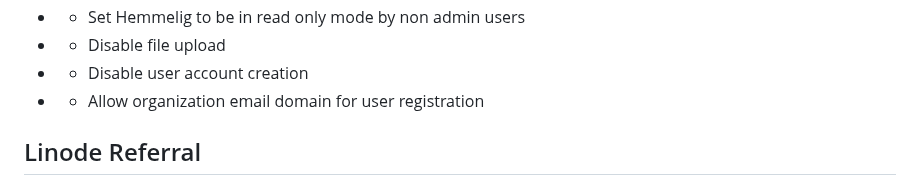
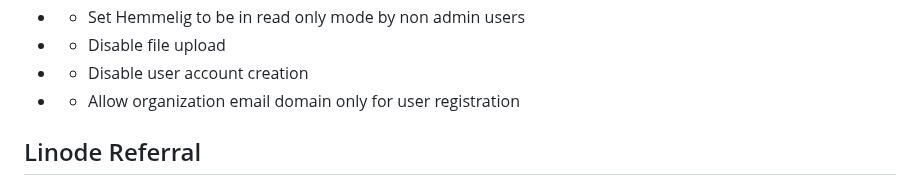
Before and after one commit to HemmeligOrg/Hemmelig.app, a Markdown page: README.md, the part around the change. Drawn GitHub-style.

Commit message:
docs: update

```diff
--- a/README.md
+++ b/README.md
@@ -47,7 +47,7 @@ When a secret link is created, it gets its unique encryption key that is not sav
 - - Set Hemmelig to be in read only mode by non admin users
 - - Disable file upload
 - - Disable user account creation
-- - Allow organization email domain for user registration
+- - Allow organization email domain only for user registration
 
 ## Linode Referral
 
```
